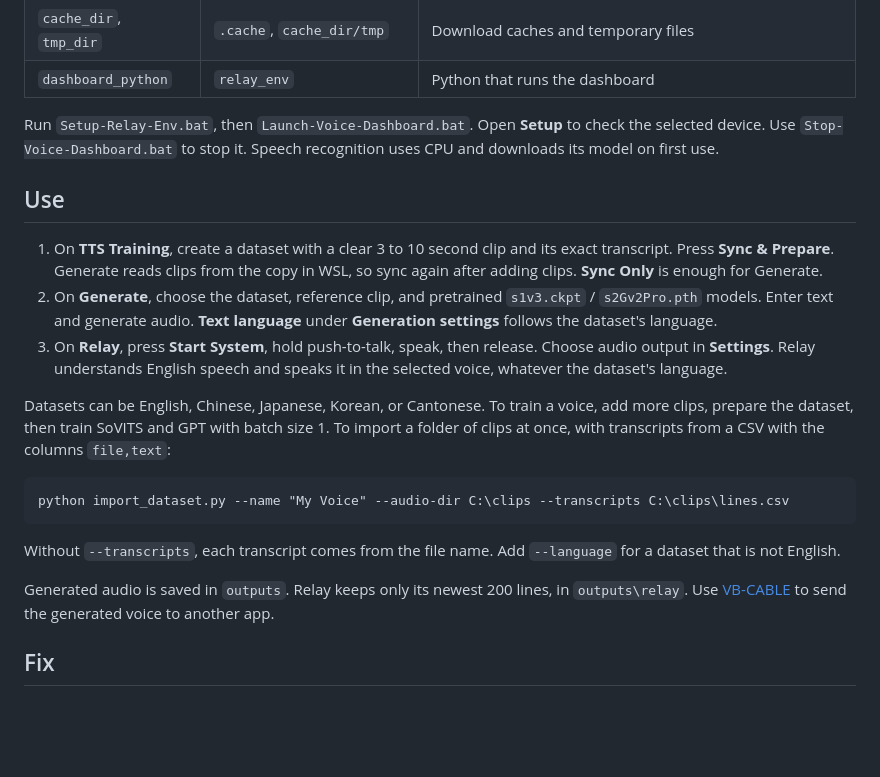
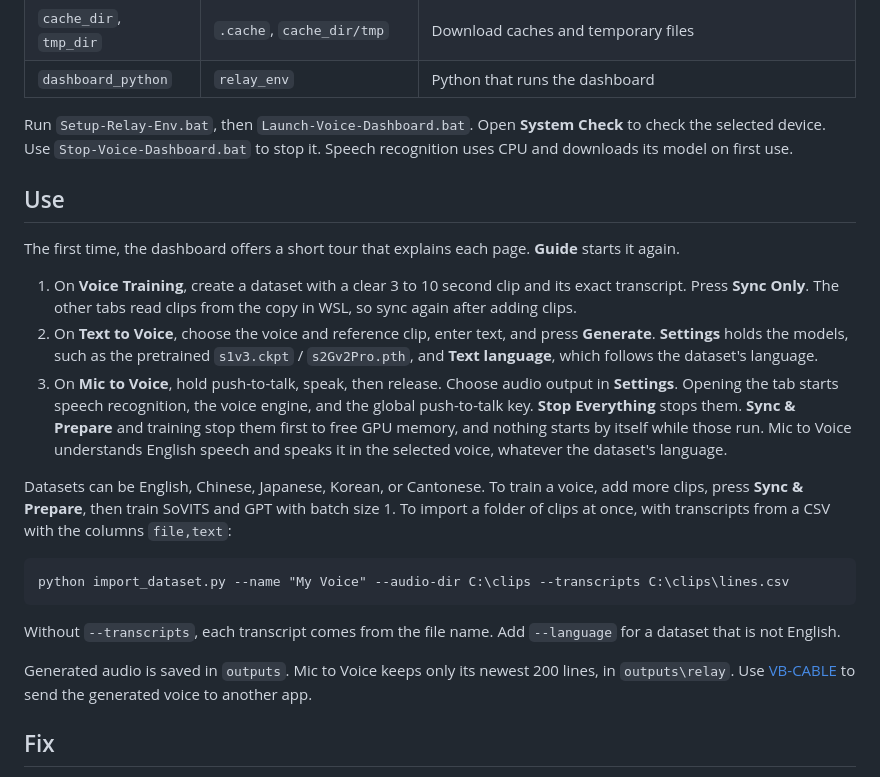
Before and after one commit to alexandru-tanul/local-voice-systems, a Markdown page: README.md, the part around the change printed below. Rendered like a GitHub page; blank space fills up the shorter version.

````diff
--- a/README.md
+++ b/README.md
@@ -79,20 +79,24 @@ Optional keys, for when a port is taken or you want a different setting:
 | `cache_dir`, `tmp_dir` | `.cache`, `cache_dir/tmp` | Download caches and temporary files |
 | `dashboard_python` | `relay_env` | Python that runs the dashboard |
 
-Run `Setup-Relay-Env.bat`, then `Launch-Voice-Dashboard.bat`. Open **Setup** to check the selected device.
+Run `Setup-Relay-Env.bat`, then `Launch-Voice-Dashboard.bat`. Open **System Check** to check the selected device.
 Use `Stop-Voice-Dashboard.bat` to stop it. Speech recognition uses CPU and downloads its model on first use.
 
 ## Use
 
-1. On **TTS Training**, create a dataset with a clear 3 to 10 second clip and its exact transcript. Press **Sync & Prepare**.
-   Generate reads clips from the copy in WSL, so sync again after adding clips. **Sync Only** is enough for Generate.
-2. On **Generate**, choose the dataset, reference clip, and pretrained `s1v3.ckpt` / `s2Gv2Pro.pth` models. Enter text and generate audio.
-   **Text language** under **Generation settings** follows the dataset's language.
-3. On **Relay**, press **Start System**, hold push-to-talk, speak, then release. Choose audio output in **Settings**.
-   Relay understands English speech and speaks it in the selected voice, whatever the dataset's language.
+The first time, the dashboard offers a short tour that explains each page. **Guide** starts it again.
+
+1. On **Voice Training**, create a dataset with a clear 3 to 10 second clip and its exact transcript. Press **Sync Only**.
+   The other tabs read clips from the copy in WSL, so sync again after adding clips.
+2. On **Text to Voice**, choose the voice and reference clip, enter text, and press **Generate**.
+   **Settings** holds the models, such as the pretrained `s1v3.ckpt` / `s2Gv2Pro.pth`, and **Text language**, which follows the dataset's language.
+3. On **Mic to Voice**, hold push-to-talk, speak, then release. Choose audio output in **Settings**.
+   Opening the tab starts speech recognition, the voice engine, and the global push-to-talk key. **Stop Everything** stops them.
+   **Sync & Prepare** and training stop them first to free GPU memory, and nothing starts by itself while those run.
+   Mic to Voice understands English speech and speaks it in the selected voice, whatever the dataset's language.
 
 Datasets can be English, Chinese, Japanese, Korean, or Cantonese.
-To train a voice, add more clips, prepare the dataset, then train SoVITS and GPT with batch size 1.
+To train a voice, add more clips, press **Sync & Prepare**, then train SoVITS and GPT with batch size 1.
 To import a folder of clips at once, with transcripts from a CSV with the columns `file,text`:
 
 ```text
@@ -101,7 +105,7 @@ python import_dataset.py --name "My Voice" --audio-dir C:\clips --transcripts C:
 
 Without `--transcripts`, each transcript comes from the file name. Add `--language` for a dataset that is not English.
 
-Generated audio is saved in `outputs`. Relay keeps only its newest 200 lines, in `outputs\relay`.
+Generated audio is saved in `outputs`. Mic to Voice keeps only its newest 200 lines, in `outputs\relay`.
 Use [VB-CABLE](https://vb-audio.com/Cable/) to send the generated voice to another app.
 
 ## Fix
````
Also changed, not shown: other parts of README.md (+1 -1 lines), docs/screenshot.png, 2 other files.
